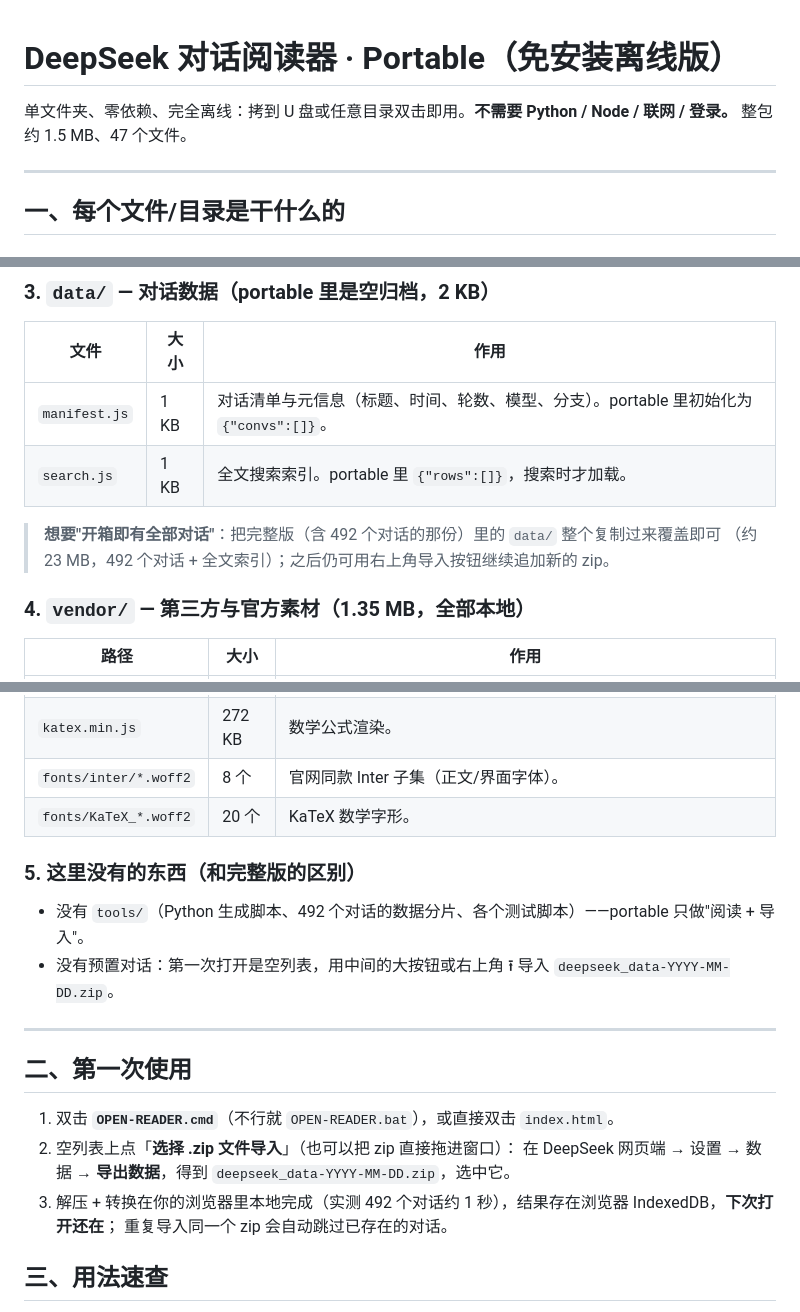
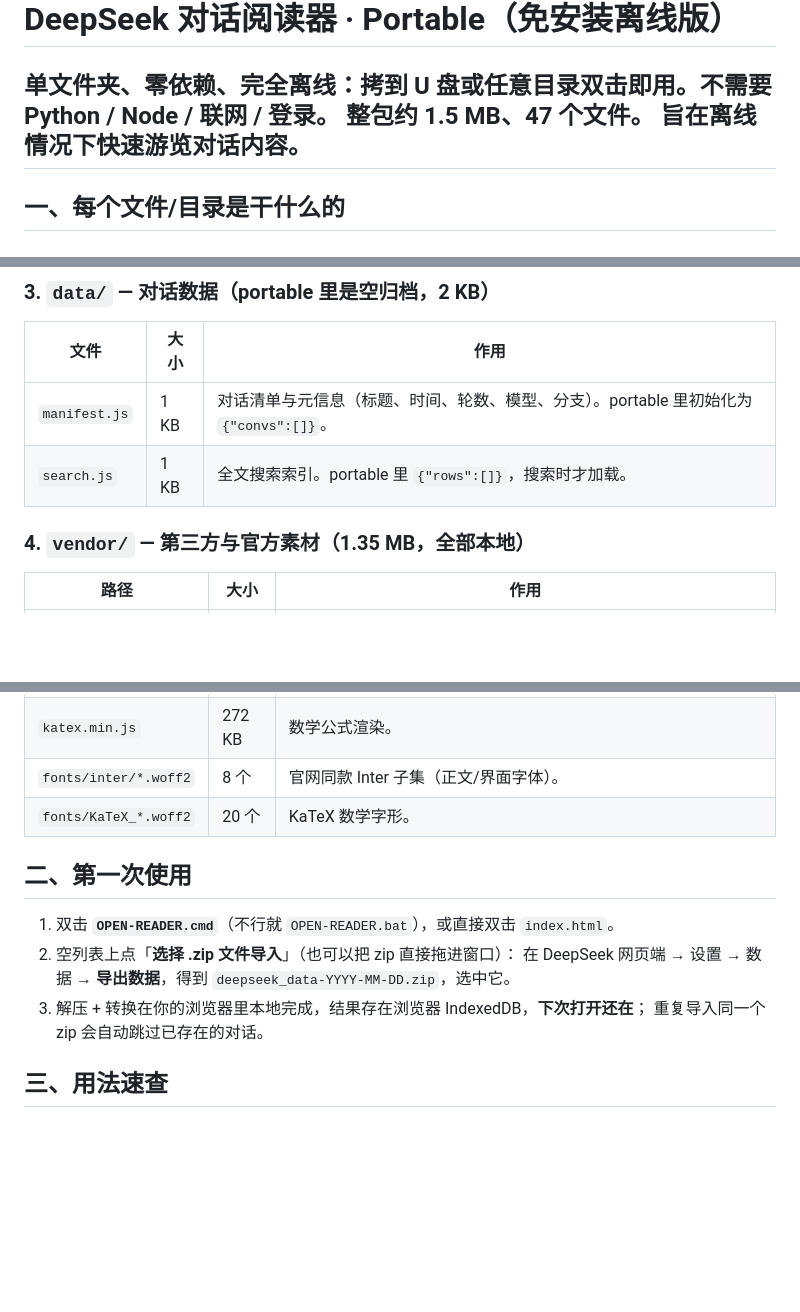
Before and after one commit to Rinseigetsu/Offline-DeepSeek-Conversation-History-Viewer, a Markdown page: README.md, 3 parts joined by grey strips. GitHub-like rendering; blank space fills up the shorter version.

```diff
--- a/README.md
+++ b/README.md
@@ -2,7 +2,7 @@
 
 单文件夹、零依赖、完全离线：拷到 U 盘或任意目录双击即用。**不需要 Python / Node / 联网 / 登录。**
 整包约 1.5 MB、47 个文件。
-
+旨在离线情况下快速游览对话内容。
 ---
 
 ## 一、每个文件/目录是干什么的
@@ -30,9 +30,6 @@
 | `manifest.js` | 1 KB | 对话清单与元信息（标题、时间、轮数、模型、分支）。portable 里初始化为 `{"convs":[]}`。 |
 | `search.js` | 1 KB | 全文搜索索引。portable 里 `{"rows":[]}`，搜索时才加载。 |
 
-> **想要"开箱即有全部对话"**：把完整版（含 492 个对话的那份）里的 `data/` 整个复制过来覆盖即可
-> （约 23 MB，492 个对话 + 全文索引）；之后仍可用右上角导入按钮继续追加新的 zip。
-
 ### 4. `vendor/` — 第三方与官方素材（1.35 MB，全部本地）
 
 | 路径 | 大小 | 作用 |
@@ -46,19 +43,12 @@
 | `fonts/inter/*.woff2` | 8 个 | 官网同款 Inter 子集（正文/界面字体）。 |
 | `fonts/KaTeX_*.woff2` | 20 个 | KaTeX 数学字形。 |
 
-### 5. 这里**没有**的东西（和完整版的区别）
-
-- 没有 `tools/`（Python 生成脚本、492 个对话的数据分片、各个测试脚本）——portable 只做"阅读 + 导入"。
-- 没有预置对话：第一次打开是空列表，用中间的大按钮或右上角 ⭱ 导入 `deepseek_data-YYYY-MM-DD.zip`。
-
----
-
 ## 二、第一次使用
 
 1. 双击 **`OPEN-READER.cmd`**（不行就 `OPEN-READER.bat`），或直接双击 `index.html`。
 2. 空列表上点「**选择 .zip 文件导入**」（也可以把 zip 直接拖进窗口）：
    在 DeepSeek 网页端 → 设置 → 数据 → **导出数据**，得到 `deepseek_data-YYYY-MM-DD.zip`，选中它。
-3. 解压 + 转换在你的浏览器里本地完成（实测 492 个对话约 1 秒），结果存在浏览器 IndexedDB，**下次打开还在**；
+3. 解压 + 转换在你的浏览器里本地完成，结果存在浏览器 IndexedDB，**下次打开还在**；
    重复导入同一个 zip 会自动跳过已存在的对话。
 
 ## 三、用法速查
```
